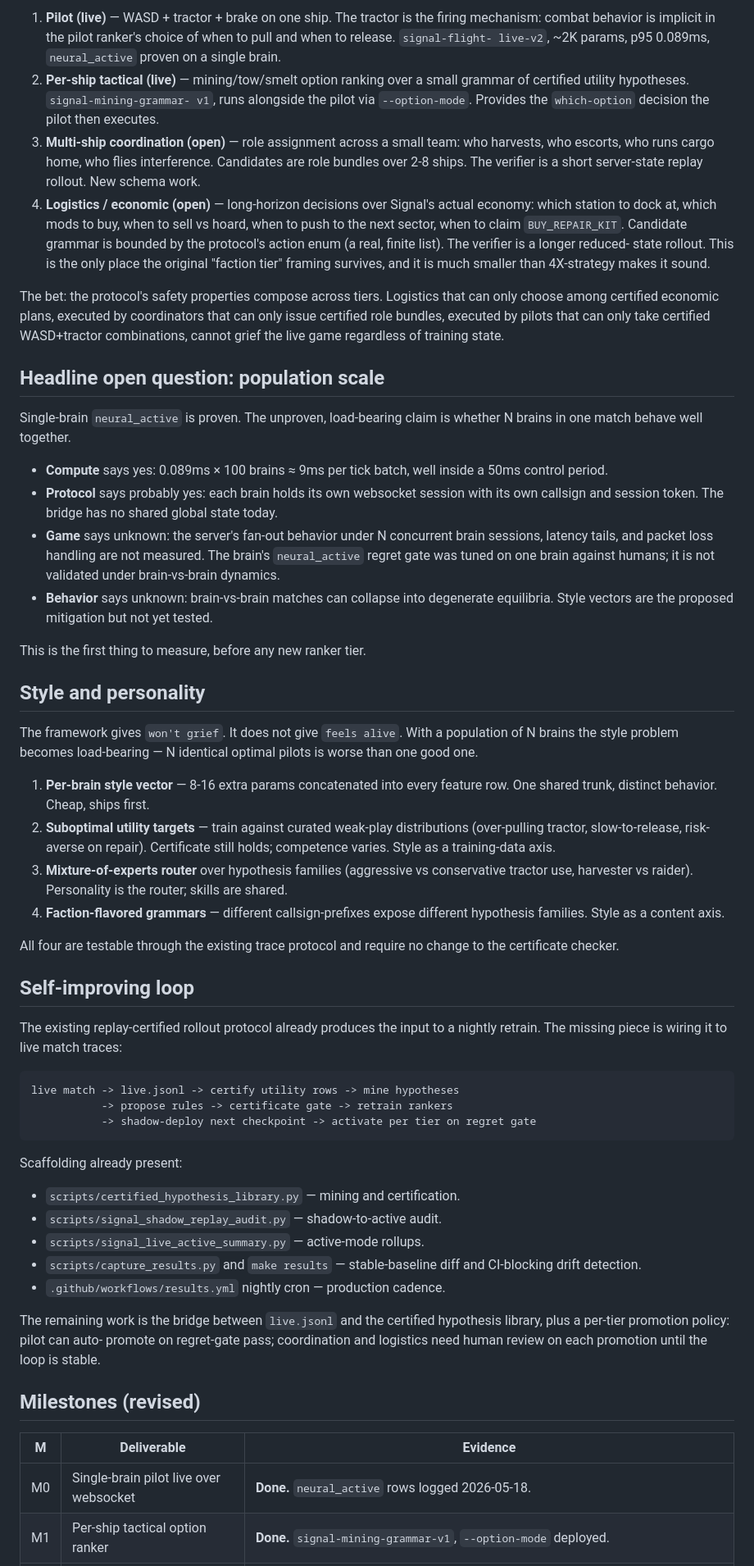
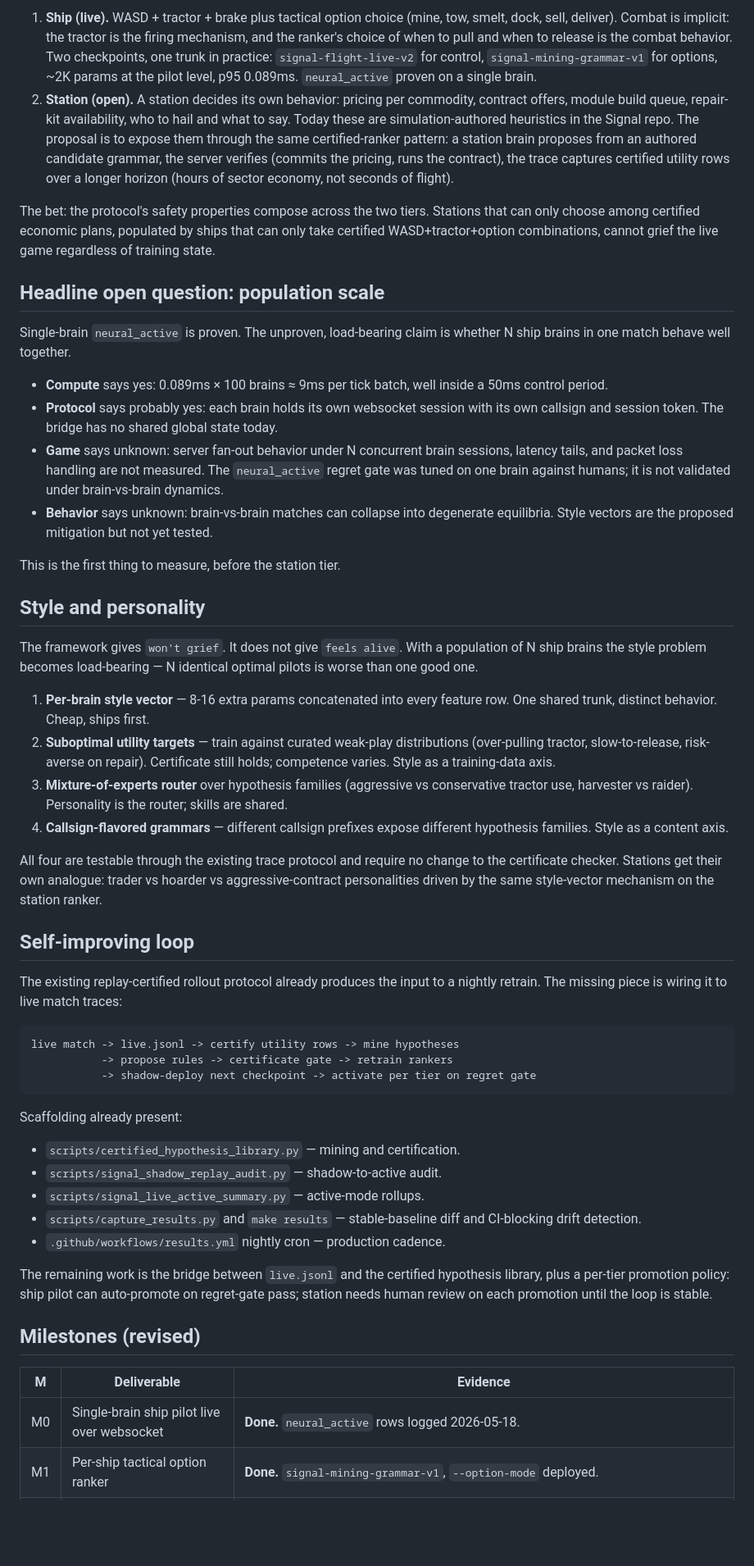
Before and after one commit to atimics/crlplrimes, a Markdown page: docs/experiment-vector-4x-pilots.md, the part around one of its changes. Shown at 82% size. Drawn GitHub-style; blank space fills up the shorter version.

````diff
--- a/docs/experiment-vector-4x-pilots.md
+++ b/docs/experiment-vector-4x-pilots.md
@@ -84,57 +84,50 @@ checkpoints; the third is open.
 
-1. **Pilot (live)** — WASD + tractor + brake on one ship. The tractor is
-   the firing mechanism: combat behavior is implicit in the pilot
-   ranker's choice of when to pull and when to release. `signal-flight-
-   live-v2`, ~2K params, p95 0.089ms, `neural_active` proven on a single
-   brain.
-2. **Per-ship tactical (live)** — mining/tow/smelt option ranking over a
-   small grammar of certified utility hypotheses. `signal-mining-grammar-
-   v1`, runs alongside the pilot via `--option-mode`. Provides the
-   `which-option` decision the pilot then executes.
-3. **Multi-ship coordination (open)** — role assignment across a small
-   team: who harvests, who escorts, who runs cargo home, who flies
-   interference. Candidates are role bundles over 2-8 ships. The
-   verifier is a short server-state replay rollout. New schema work.
-4. **Logistics / economic (open)** — long-horizon decisions over Signal's
-   actual economy: which station to dock at, which mods to buy, when to
-   sell vs hoard, when to push to the next sector, when to claim
-   `BUY_REPAIR_KIT`. Candidate grammar is bounded by the protocol's
-   action enum (a real, finite list). The verifier is a longer reduced-
-   state rollout. This is the only place the original "faction tier"
-   framing survives, and it is much smaller than 4X-strategy makes it
-   sound.
+1. **Ship (live).** WASD + tractor + brake plus tactical option choice
+   (mine, tow, smelt, dock, sell, deliver). Combat is implicit: the
+   tractor is the firing mechanism, and the ranker's choice of when to
+   pull and when to release is the combat behavior. Two checkpoints,
+   one trunk in practice: `signal-flight-live-v2` for control,
+   `signal-mining-grammar-v1` for options, ~2K params at the pilot
+   level, p95 0.089ms. `neural_active` proven on a single brain.
+2. **Station (open).** A station decides its own behavior: pricing per
+   commodity, contract offers, module build queue, repair-kit
+   availability, who to hail and what to say. Today these are
+   simulation-authored heuristics in the Signal repo. The proposal is
+   to expose them through the same certified-ranker pattern: a station
+   brain proposes from an authored candidate grammar, the server
+   verifies (commits the pricing, runs the contract), the trace
+   captures certified utility rows over a longer horizon (hours of
+   sector economy, not seconds of flight).
 
-The bet: the protocol's safety properties compose across tiers. Logistics
-that can only choose among certified economic plans, executed by
-coordinators that can only issue certified role bundles, executed by
-pilots that can only take certified WASD+tractor combinations, cannot
-grief the live game regardless of training state.
+The bet: the protocol's safety properties compose across the two tiers.
+Stations that can only choose among certified economic plans, populated
+by ships that can only take certified WASD+tractor+option combinations,
+cannot grief the live game regardless of training state.
 
 ## Headline open question: population scale
 
 Single-brain `neural_active` is proven. The unproven, load-bearing claim
-is whether N brains in one match behave well together.
+is whether N ship brains in one match behave well together.
 
 - **Compute** says yes: 0.089ms × 100 brains ≈ 9ms per tick batch, well
   inside a 50ms control period.
 - **Protocol** says probably yes: each brain holds its own websocket
   session with its own callsign and session token. The bridge has no
   shared global state today.
-- **Game** says unknown: the server's fan-out behavior under N concurrent
+- **Game** says unknown: server fan-out behavior under N concurrent
   brain sessions, latency tails, and packet loss handling are not
-  measured. The brain's `neural_active` regret gate was tuned on one
-  brain against humans; it is not validated under brain-vs-brain
-  dynamics.
+  measured. The `neural_active` regret gate was tuned on one brain
+  against humans; it is not validated under brain-vs-brain dynamics.
 - **Behavior** says unknown: brain-vs-brain matches can collapse into
   degenerate equilibria. Style vectors are the proposed mitigation but
   not yet tested.
 
-This is the first thing to measure, before any new ranker tier.
+This is the first thing to measure, before the station tier.
 
 ## Style and personality
 
 The framework gives `won't grief`. It does not give `feels alive`. With a
-population of N brains the style problem becomes load-bearing — N
+population of N ship brains the style problem becomes load-bearing — N
 identical optimal pilots is worse than one good one.
 
 1. **Per-brain style vector** — 8-16 extra params concatenated into every
@@ -146,17 +139,19 @@ identical optimal pilots is worse than one good one.
 3. **Mixture-of-experts router** over hypothesis families (aggressive vs
    conservative tractor use, harvester vs raider). Personality is the
    router; skills are shared.
-4. **Faction-flavored grammars** — different callsign-prefixes expose
+4. **Callsign-flavored grammars** — different callsign prefixes expose
    different hypothesis families. Style as a content axis.
 
 All four are testable through the existing trace protocol and require no
-change to the certificate checker.
+change to the certificate checker. Stations get their own analogue:
+trader vs hoarder vs aggressive-contract personalities driven by the
+same style-vector mechanism on the station ranker.
 
 ## Self-improving loop
 
-The existing replay-certified rollout protocol already produces the input
-to a nightly retrain. The missing piece is wiring it to live match
-traces:
+The existing replay-certified rollout protocol already produces the
+input to a nightly retrain. The missing piece is wiring it to live
+match traces:
 
 ```text
 live match -> live.jsonl -> certify utility rows -> mine hypotheses
@@ -174,13 +169,13 @@ Scaffolding already present:
 - `.github/workflows/results.yml` nightly cron — production cadence.
 
 The remaining work is the bridge between `live.jsonl` and the certified
-hypothesis library, plus a per-tier promotion policy: pilot can auto-
-promote on regret-gate pass; coordination and logistics need human
-review on each promotion until the loop is stable.
+hypothesis library, plus a per-tier promotion policy: ship pilot can
+auto-promote on regret-gate pass; station needs human review on each
+promotion until the loop is stable.
 
 ## Milestones (revised)
 
 | M | Deliverable | Evidence |
 | --- | --- | --- |
-| M0 | Single-brain pilot live over websocket | **Done.** `neural_active` rows logged 2026-05-18. |
+| M0 | Single-brain ship pilot live over websocket | **Done.** `neural_active` rows logged 2026-05-18. |
 | M1 | Per-ship tactical option ranker | **Done.** `signal-mining-grammar-v1`, `--option-mode` deployed. |
````
Also changed, not shown: other parts of docs/experiment-vector-4x-pilots.md (+46 -43 lines).
